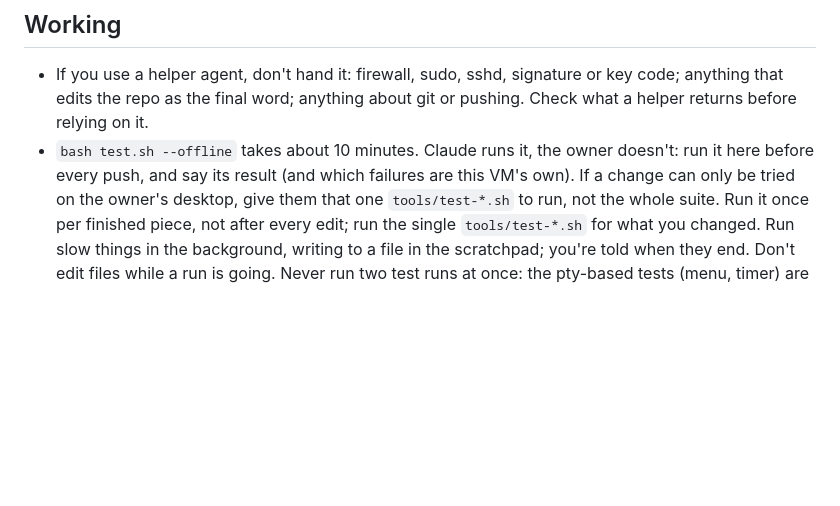
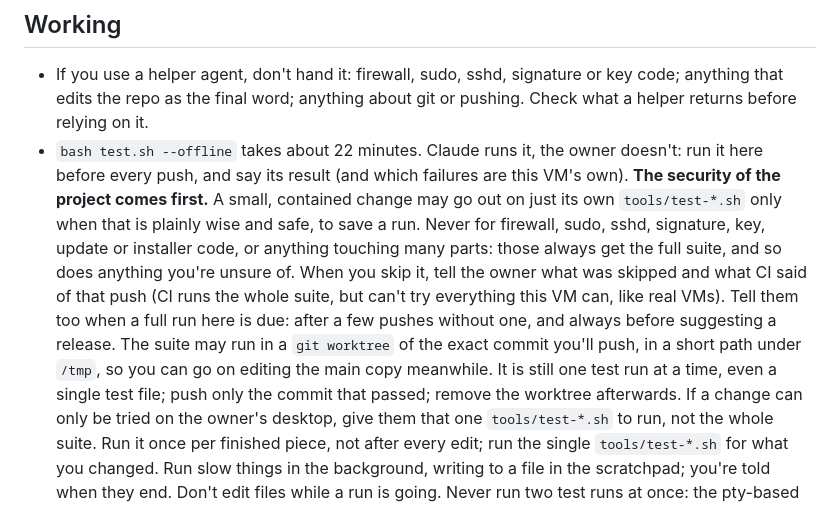
Before and after one commit to cjboon/debsway, a Markdown page: CLAUDE.md, the part around the change. GitHub-like rendering; blank space fills up the shorter version.

Commit message:
CLAUDE.md: when a full test run can wisely wait, and running it apart
Security comes first: signing, firewall, sudo, key, update and installer code always get the
full suite. For small, contained changes it may wait, if the owner is told what was skipped and
when a full run is due. The suite may run in a worktree of the commit to push.

Co-Authored-By: Claude Opus 5.5 <noreply@anthropic.com>

```diff
--- a/CLAUDE.md
+++ b/CLAUDE.md
@@ -58,8 +58,18 @@ internet. So:
 - If you use a helper agent, don't hand it: firewall, sudo, sshd, signature or key code;
   anything that edits the repo as the final word; anything about git or pushing. Check
   what a helper returns before relying on it.
-- `bash test.sh --offline` takes about 10 minutes. Claude runs it, the owner doesn't: run
+- `bash test.sh --offline` takes about 22 minutes. Claude runs it, the owner doesn't: run
   it here before every push, and say its result (and which failures are this VM's own).
+  **The security of the project comes first.** A small, contained change may go out on just its
+  own `tools/test-*.sh` only when that is plainly wise and safe, to save a run. Never for
+  firewall, sudo, sshd, signature, key, update or installer code, or anything touching many
+  parts: those always get the full suite, and so does anything you're unsure of. When you skip
+  it, tell the owner what was skipped and what CI said of that push (CI runs the whole suite, but
+  can't try everything this VM can, like real VMs). Tell them too when a full run here is due:
+  after a few pushes without one, and always before suggesting a release.
+  The suite may run in a `git worktree` of the exact commit you'll push, in a short path under
+  `/tmp`, so you can go on editing the main copy meanwhile. It is still one test run at a time,
+  even a single test file; push only the commit that passed; remove the worktree afterwards.
   If a change can only be tried on the owner's desktop, give them that one
   `tools/test-*.sh` to run, not the whole suite. Run it once per finished piece, not after
   every edit; run the single `tools/test-*.sh` for what you changed. Run slow things in
```
